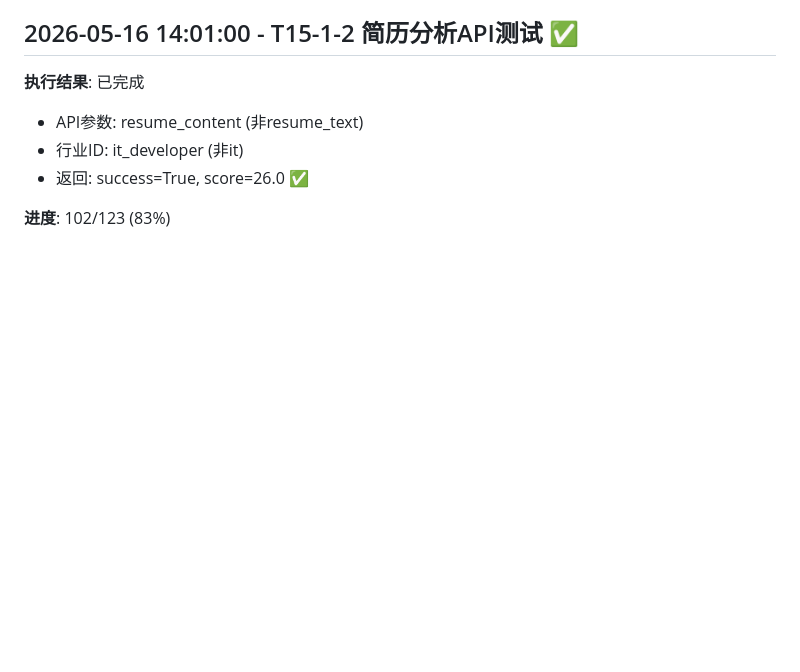
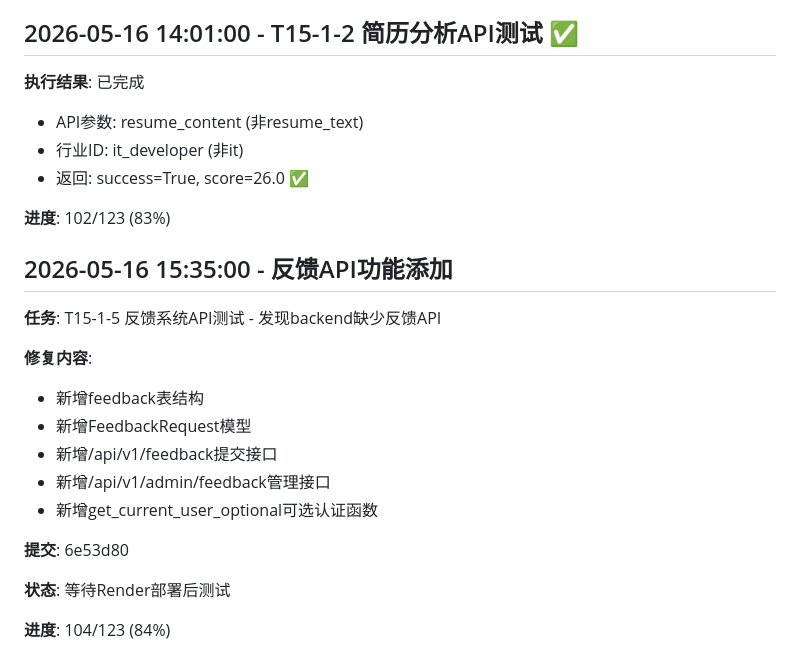
Before and after one commit to DennisSkyWind/-resume-ai, a Markdown page: docs/dev_log.md, the part around the change. Rendered like a GitHub page; blank space fills up the shorter version.

Commit message:
docs: 记录反馈API添加过程

```diff
--- a/docs/dev_log.md
+++ b/docs/dev_log.md
@@ -505,3 +505,21 @@
 - 返回: success=True, score=26.0 ✅
 
 **进度**: 102/123 (83%)
+
+
+## 2026-05-16 15:35:00 - 反馈API功能添加
+
+**任务**: T15-1-5 反馈系统API测试 - 发现backend缺少反馈API
+
+**修复内容**:
+- 新增feedback表结构
+- 新增FeedbackRequest模型
+- 新增/api/v1/feedback提交接口
+- 新增/api/v1/admin/feedback管理接口
+- 新增get_current_user_optional可选认证函数
+
+**提交**: 6e53d80
+
+**状态**: 等待Render部署后测试
+
+**进度**: 104/123 (84%)
```
